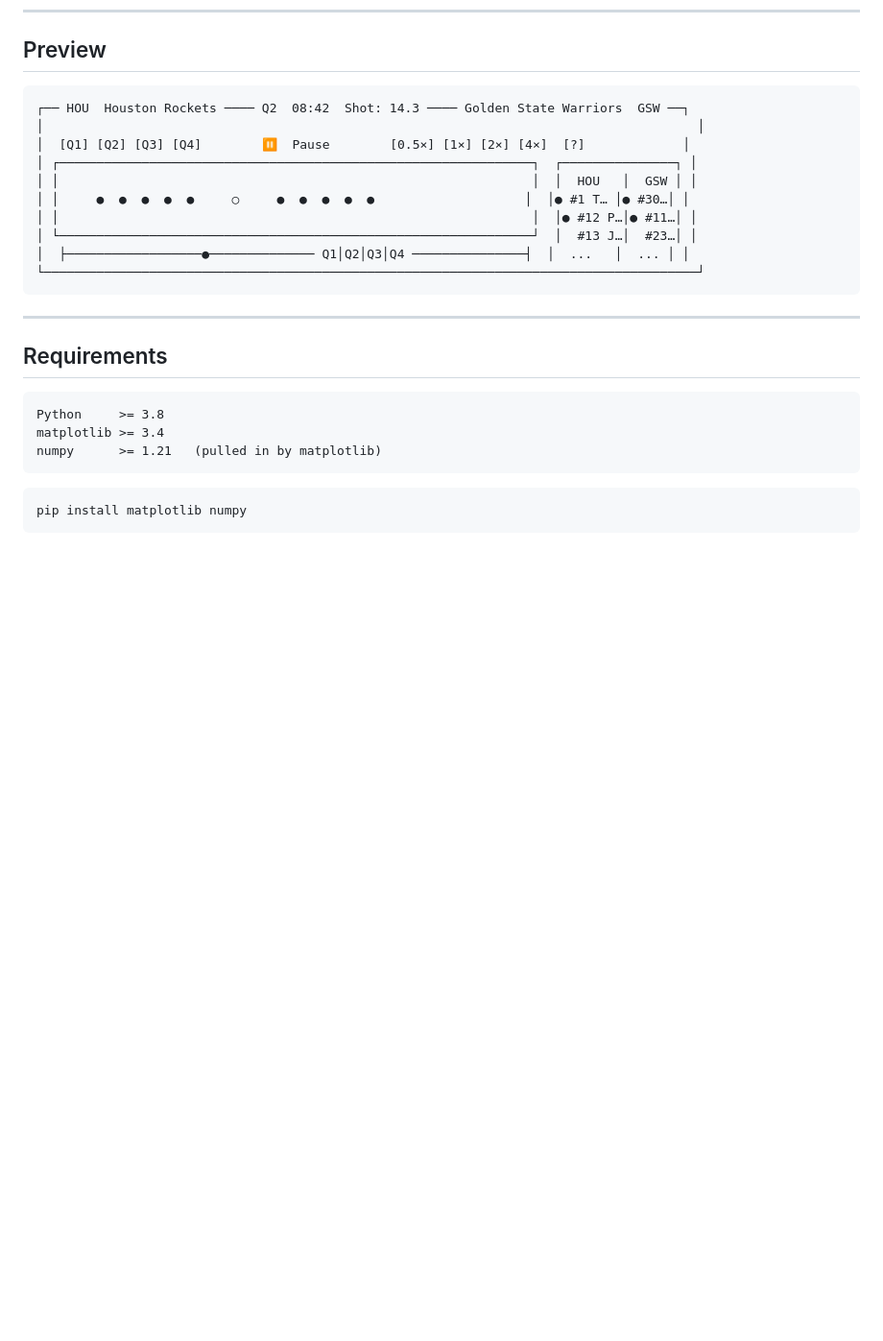
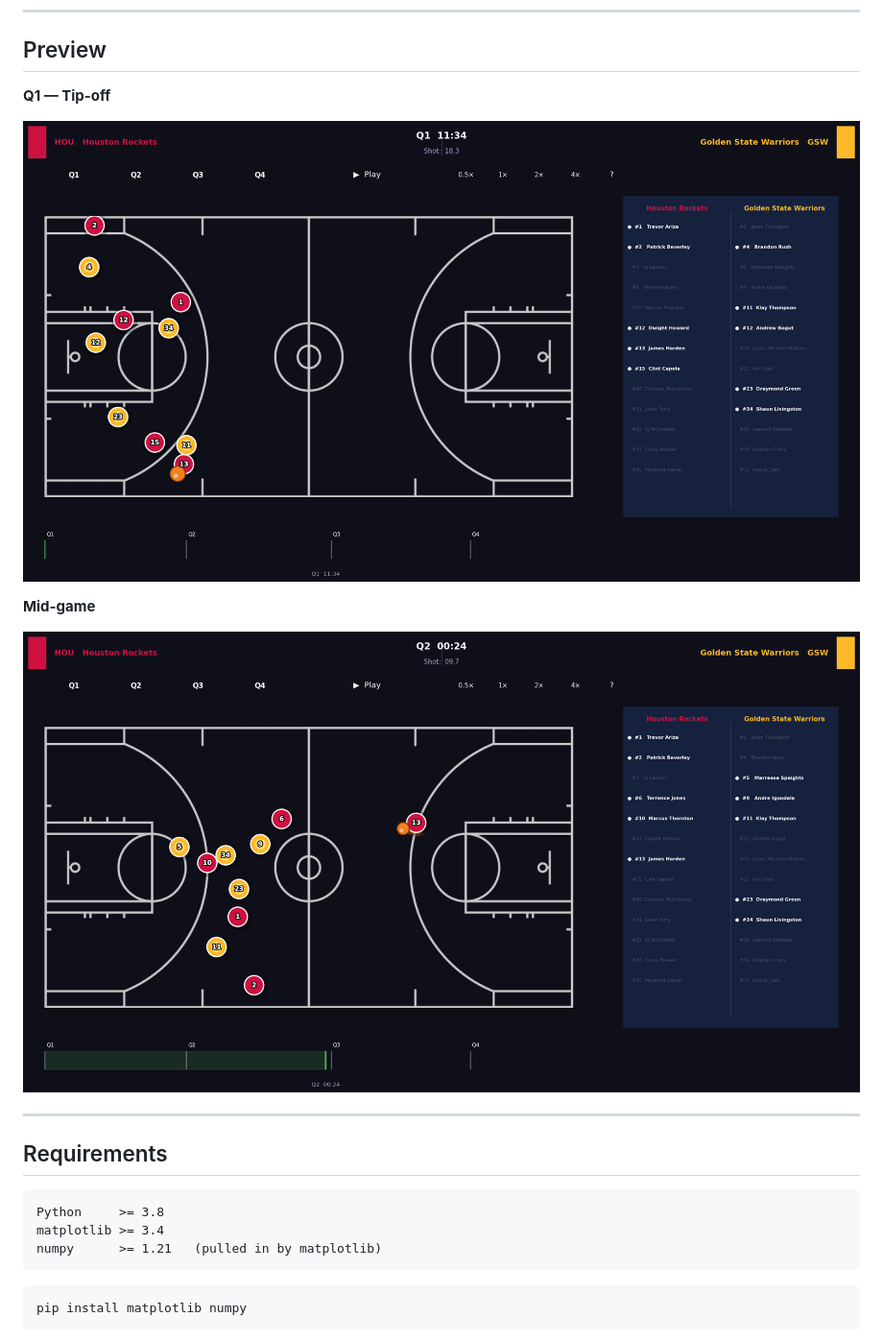
Before and after one commit to chuqicc/NBA_Full_Game_Viewer, a Markdown page: README.md, the part around the change. Shown at 96% size. Drawn GitHub-style; pictures changed too: assets/screenshot_midgame.png (added), assets/screenshot_q1.png (added); blank space fills up the shorter version.

Commit message:
Add screenshots and preview notebook to README
Replaces ASCII art preview with real rendered screenshots (Q1 tip-off
and mid-game). Adds viewer_preview.ipynb for a static walkthrough.

````diff
--- a/README.md
+++ b/README.md
@@ -30,18 +30,13 @@ Watch every moment of a game with smooth animation, a scrubable timeline, and re
 
 ## Preview
 
-```
-┌── HOU  Houston Rockets ──── Q2  08:42  Shot: 14.3 ──── Golden State Warriors  GSW ──┐
-│                                                                                       │
-│  [Q1] [Q2] [Q3] [Q4]        ⏸  Pause        [0.5×] [1×] [2×] [4×]  [?]             │
-│ ┌───────────────────────────────────────────────────────────────┐  ┌───────────────┐ │
-│ │                                                               │  │  HOU   │  GSW │ │
-│ │     ●  ●  ●  ●  ●     ○     ●  ●  ●  ●  ●                    │  │● #1 T… │● #30…│ │
-│ │                                                               │  │● #12 P…│● #11…│ │
-│ └───────────────────────────────────────────────────────────────┘  │  #13 J…│  #23…│ │
-│  ├──────────────────●────────────── Q1│Q2│Q3│Q4 ───────────────┤  │  ...   │  ... │ │
-└───────────────────────────────────────────────────────────────────────────────────────┘
-```
+**Q1 — Tip-off**
+
+![Q1 tip-off](assets/screenshot_q1.png)
+
+**Mid-game**
+
+![Mid-game](assets/screenshot_midgame.png)
 
 ---
 
````
Also changed, not shown: 2 other files.
